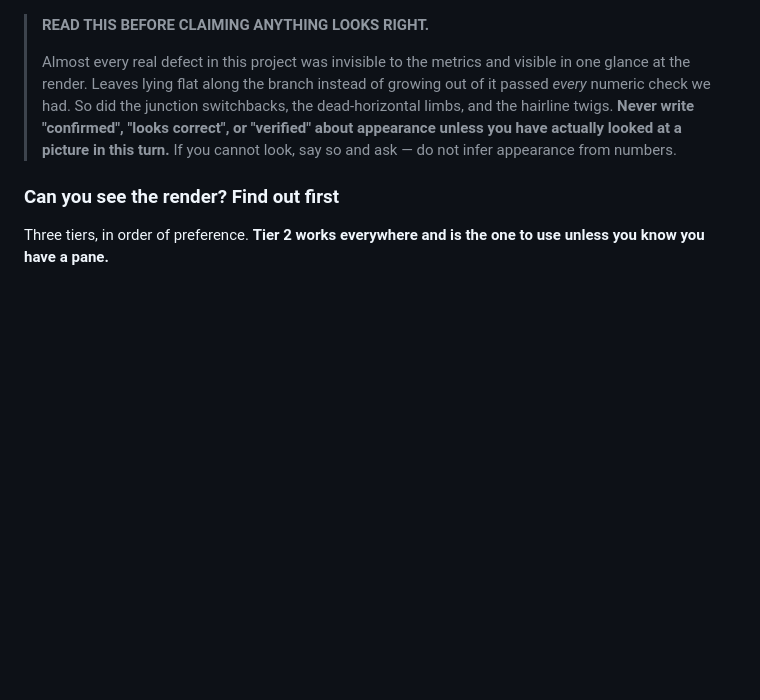
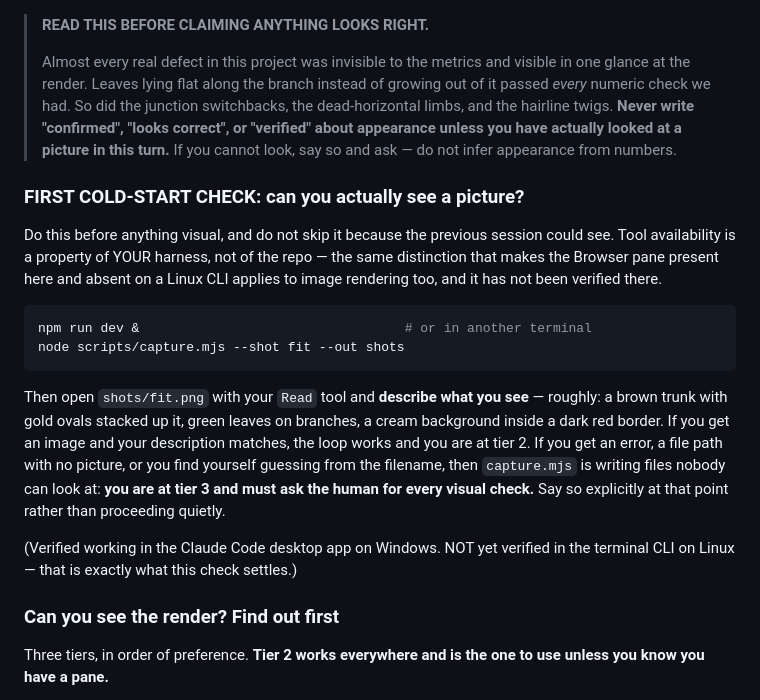
Before and after one commit to mah-creator/family_tree, a Markdown page: HANDOFF.md, the part around one of its changes. Drawn GitHub-style; blank space fills up the shorter version.

````diff
--- a/HANDOFF.md
+++ b/HANDOFF.md
@@ -910,6 +910,31 @@ These worked before this session and must still work after any change:
 > unless you have actually looked at a picture in this turn.** If you cannot
 > look, say so and ask — do not infer appearance from numbers.
 
+### FIRST COLD-START CHECK: can you actually see a picture?
+
+Do this before anything visual, and do not skip it because the previous
+session could see. Tool availability is a property of YOUR harness, not of the
+repo — the same distinction that makes the Browser pane present here and
+absent on a Linux CLI applies to image rendering too, and it has not been
+verified there.
+
+```bash
+npm run dev &                                  # or in another terminal
+node scripts/capture.mjs --shot fit --out shots
+```
+
+Then open `shots/fit.png` with your `Read` tool and **describe what you see**
+— roughly: a brown trunk with gold ovals stacked up it, green leaves on
+branches, a cream background inside a dark red border. If you get an image and
+your description matches, the loop works and you are at tier 2. If you get an
+error, a file path with no picture, or you find yourself guessing from the
+filename, then `capture.mjs` is writing files nobody can look at: **you are at
+tier 3 and must ask the human for every visual check.** Say so explicitly at
+that point rather than proceeding quietly.
+
+(Verified working in the Claude Code desktop app on Windows. NOT yet verified
+in the terminal CLI on Linux — that is exactly what this check settles.)
+
 ### Can you see the render? Find out first
 
 Three tiers, in order of preference. **Tier 2 works everywhere and is the
````
Also changed, not shown: other parts of HANDOFF.md (+43 -0 lines).
